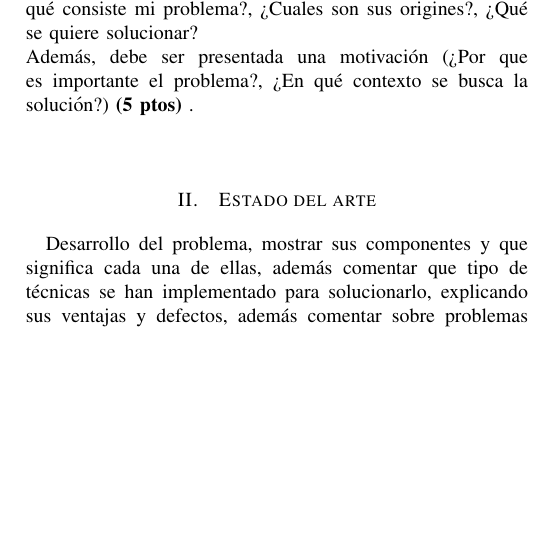
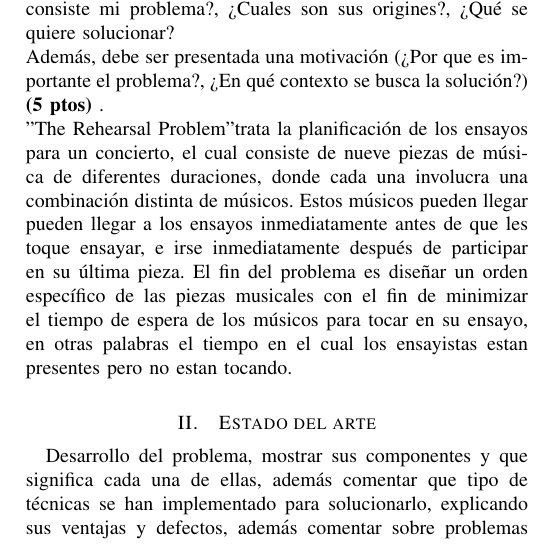
Before and after one commit to gemoya/proyecto-io, a LaTeX paper (informe/plantilla/proyecto.tex): part of one column of page 1 of 2, cut so that both start at the same text, the shorter picture padded with empty space. Compiled offline with LaTeX, dvips and Ghostscript.

Commit message:
algo de la introduccion

```diff
--- a/informe/plantilla/proyecto.tex
+++ b/informe/plantilla/proyecto.tex
@@ -57,7 +57,7 @@ Palabras claves del proyecto, se puede considerar como si se usara un buscador,
 
 \section{Introducción}
 En que consiste el problema, sobre que necesidad fue construido y comentarios generales. Preguntas claves: ¿En qué consiste mi problema?, ¿Cuales son sus origines?, ¿Qué se quiere solucionar?\\
-Además, debe ser presentada una motivación (¿Por que es importante el problema?, ¿En qué contexto se busca la solución?) \textbf{(5 ptos)} .\\
+Además, debe ser presentada una motivación (¿Por que es importante el problema?, ¿En qué contexto se busca la solución?) \textbf{(5 ptos)} .\\ "The Rehearsal Problem" trata la planificación de los ensayos para un concierto, el cual consiste de nueve piezas de música de diferentes duraciones, donde cada una involucra una combinación distinta de músicos. Estos músicos pueden llegar pueden llegar a los ensayos inmediatamente antes de que les toque ensayar, e irse inmediatamente después de participar en su última pieza. El fin del problema es diseñar un orden específico de las piezas musicales con el fin de minimizar el tiempo de espera de los músicos para tocar en su ensayo, en otras palabras el tiempo en el cual los ensayistas estan presentes pero no estan tocando.
 
 \section{Estado del arte}
 Desarrollo del problema, mostrar sus componentes y que significa cada una de ellas, además comentar que tipo de técnicas se han implementado para solucionarlo, explicando sus ventajas y defectos, además comentar sobre problemas similares o análogos. Preguntas claves: ¿Qué conceptos componen mi problema?, ¿Qué técnicas se han implementado?, ¿Cuales son sus ventajas y desventajas?, ¿Cuál es la importancia o que hace interesante el problema que estoy tratando?. En esta sección se incluye la gran mayoría de las referencias. Se recomienda realizar un barrido cronológico de como se ha tratado resolver el problema. \textbf{(15 ptos)}
```
Also changed, not shown: informe/plantilla/proyecto.pdf (added), 2 other files.
